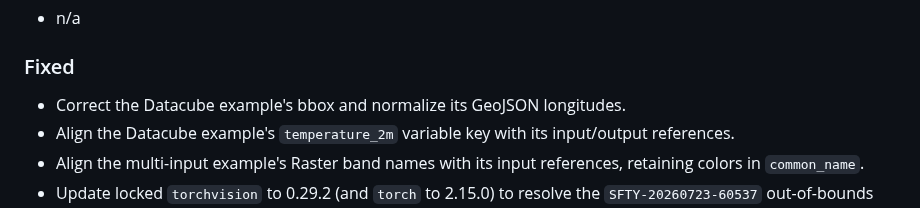
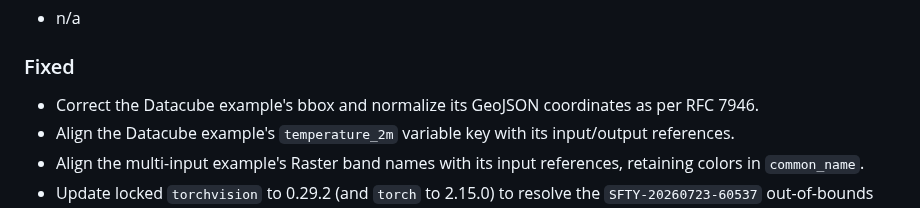
Before and after one commit to stac-extensions/mlm, a Markdown page: CHANGELOG.md, the part around the change. Rendered like a GitHub page.

Commit message:
update changelog

```diff
--- a/CHANGELOG.md
+++ b/CHANGELOG.md
@@ -33,7 +33,7 @@ and this project adheres to [Semantic Versioning](https://semver.org/spec/v2.0.0
 
 ### Fixed
 
-- Correct the Datacube example's bbox and normalize its GeoJSON longitudes.
+- Correct the Datacube example's bbox and normalize its GeoJSON coordinates as per RFC 7946.
 - Align the Datacube example's `temperature_2m` variable key with its input/output references.
 - Align the multi-input example's Raster band names with its input references, retaining colors in `common_name`.
 - Update locked `torchvision` to 0.29.2 (and `torch` to 2.15.0) to resolve the `SFTY-20260723-60537` out-of-bounds
```
